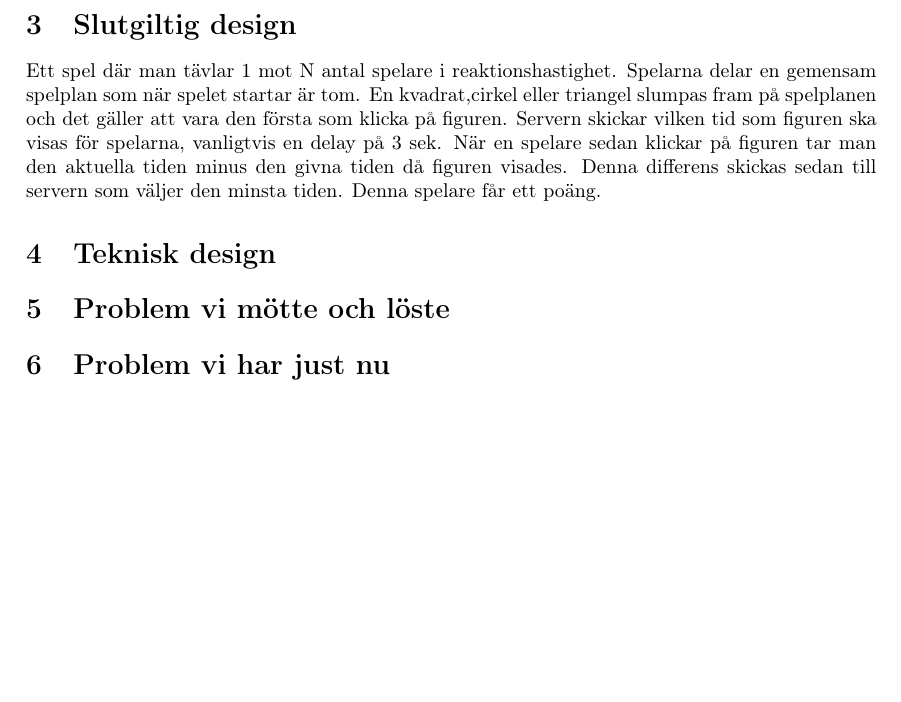
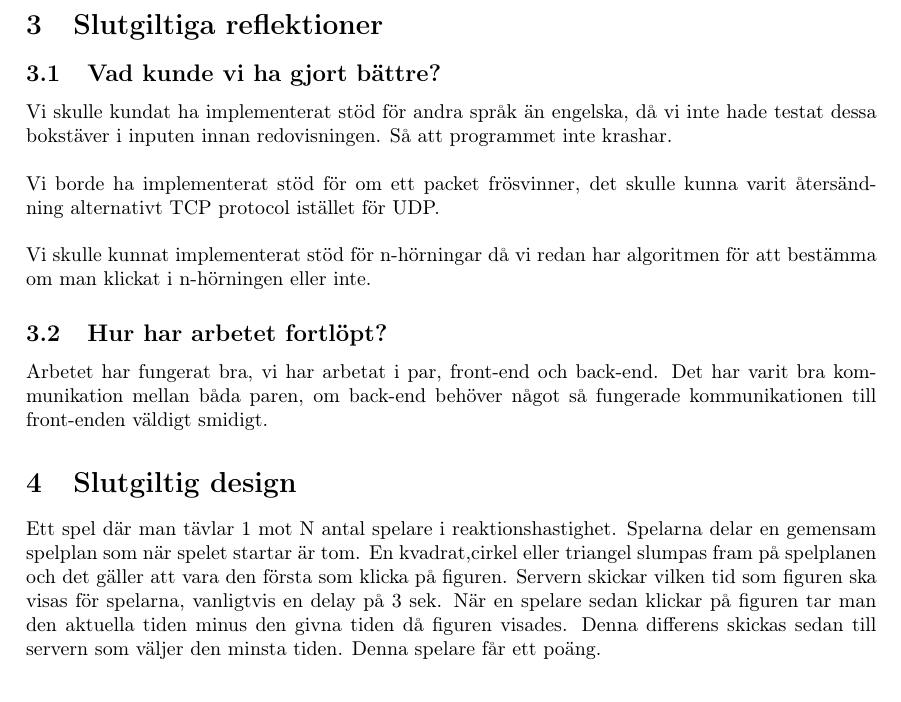
Before and after one commit to carlsebastian/reactionGame, a LaTeX document (report/report.tex): part of page 6 of 6, cut at the place of the change, the shorter picture padded with empty space. Compiled offline with pdfLaTeX.

Commit message:
börjat med final

```diff
--- a/report/report.tex
+++ b/report/report.tex
@@ -102,15 +102,22 @@ Vi kommer arbeta i par varav ena paret kommer fokusera på gränssnittet och and
 Vi försöker sätta upp veckomål, hur lång vi vill ha kommit efter varje vecka. Fram tom. den 30 november vill vi ha et färdigt gränssnitt samt en fungerande klient server kommunikation med de krav tidsstämpling osv. som vi anser viktiga i vår nuvarande bild av systemet. Förhoppningsvis har vi hunnit påbörja integreringen mellan gränssnitt och kommunikationen.
 
 \newpage
+
+\section{Slutgiltiga reflektioner}
+
+\subsection{Vad kunde vi ha gjort bättre?}
+Vi skulle kundat ha implementerat stöd för andra språk än engelska, då vi inte hade testat dessa bokstäver i inputen innan redovisningen. Så att programmet inte krashar.\\
+\\
+Vi borde ha implementerat stöd för om ett packet frösvinner, det skulle kunna varit återsändning alternativt TCP protocol istället för UDP.\\
+\\
+Vi skulle kunnat implementerat stöd för n-hörningar då vi redan har algoritmen för att bestämma om man klickat i n-hörningen eller inte.
+
+\subsection{Hur har arbetet fortlöpt?}
+Arbetet har fungerat bra, vi har arbetat i par, front-end och back-end.
+Det har varit bra kommunikation mellan båda paren, om back-end behöver något så fungerade kommunikationen till front-enden väldigt smidigt.
+
 \section{Slutgiltig design}
 Ett spel där man tävlar 1 mot N antal spelare i reaktionshastighet. Spelarna delar en gemensam spelplan som när spelet startar är tom. En kvadrat,cirkel eller triangel slumpas fram på spelplanen och det gäller att vara den första som klicka på figuren. Servern skickar vilken tid som figuren ska visas för spelarna, vanligtvis en delay på 3 sek. När en spelare sedan klickar på figuren tar man den aktuella tiden minus den givna tiden då figuren visades. Denna differens skickas sedan till servern som väljer den minsta tiden. Denna spelare får ett poäng.
 
-\section{Teknisk design}
-
-\section{Problem vi mötte och löste}
-
-\section{Problem vi har just nu}
-
-
 
 \end{document}
```
